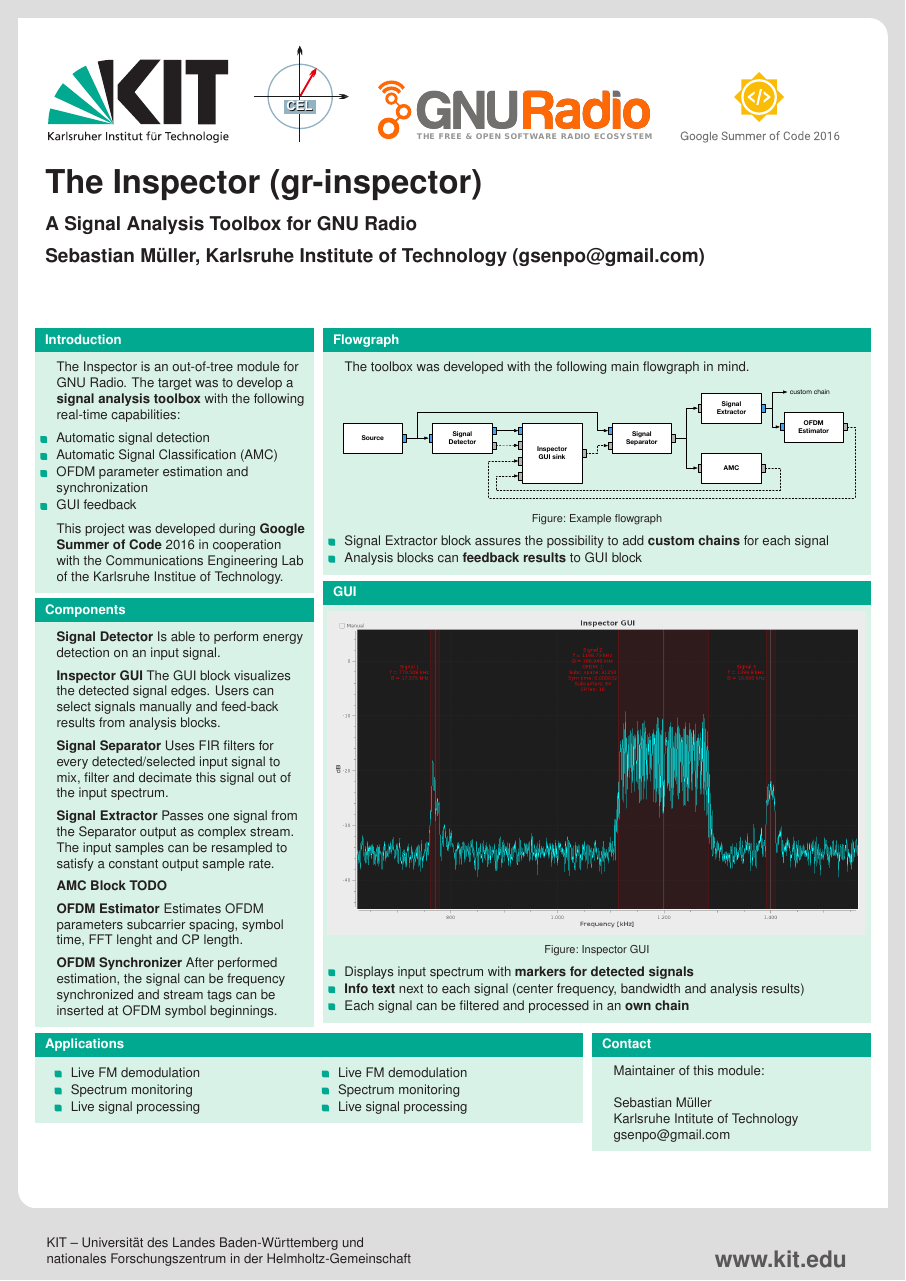
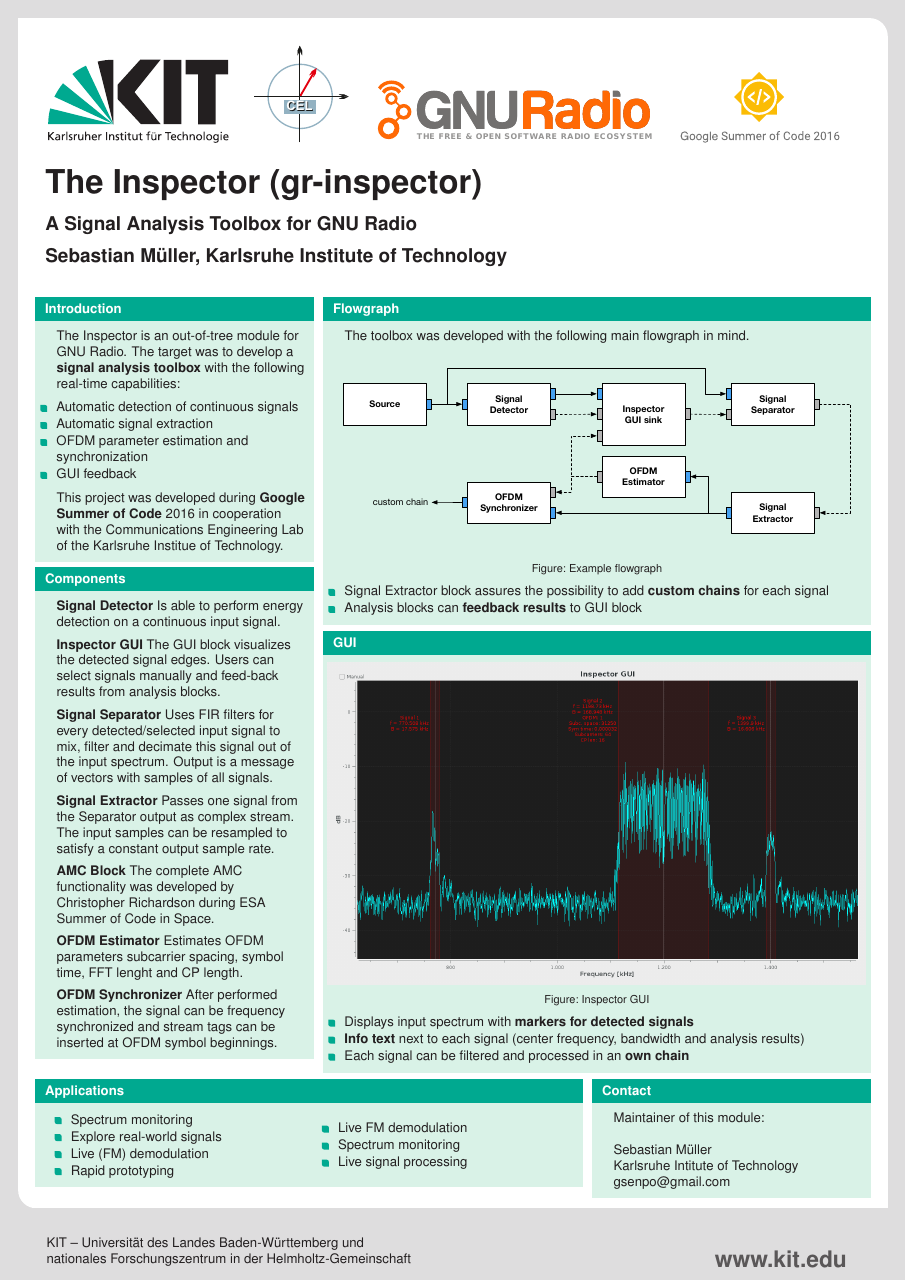
Before and after one commit to sbmueller/gr-inspector-poster, a LaTeX poster (kitexample.tex): the whole page. Compiled offline with pdfLaTeX.

Commit message:
flowgraph update

```diff
--- a/kitexample.tex
+++ b/kitexample.tex
@@ -20,7 +20,7 @@
 
 \title[gr-inspector]{The Inspector (gr-inspector)}
 \subtitle{A Signal Analysis Toolbox for GNU Radio}
-\author{Sebastian Müller, Karlsruhe Institute of Technology (gsenpo@gmail.com)}
+\author{Sebastian Müller, Karlsruhe Institute of Technology}
 
 \institute{\includegraphics[height=250px]{logos/cel.pdf}\textbf{Communications Engineering Lab}\\[.4em]
 Kreuzstr. 11\\[.2em]
@@ -38,8 +38,9 @@ Kreuzstr. 11\\[.2em]
       \begin{block}{Introduction}
         The Inspector is an out-of-tree module for GNU Radio. The target was to develop a \textbf{signal analysis toolbox} with the following real-time capabilities:\\[0.5em]
         \begin{itemize}
-	        \item Automatic signal detection
-	        \item Automatic Signal Classification (AMC)
+	        \item Automatic detection of continuous signals
+	        %\item Automatic Signal Classification (AMC)
+	        \item Automatic signal extraction
           \item OFDM parameter estimation and synchronization
 	        \item GUI feedback
         \end{itemize}
@@ -48,19 +49,19 @@ Kreuzstr. 11\\[.2em]
       \end{block}
       \begin{block}{Components}
 \textbf{Signal Detector}
-Is able to perform energy detection on an input signal.\\[0.5em]
+Is able to perform energy detection on a continuous input signal.\\[0.5em]
 
 \textbf{Inspector GUI}
 The GUI block visualizes the detected signal edges. Users can select signals manually and feed-back results from analysis blocks.\\[0.5em]
 
 \textbf{Signal Separator}
-Uses FIR filters for every detected/selected input signal to mix, filter and decimate this signal out of the input spectrum.\\[0.5em]
+Uses FIR filters for every detected/selected input signal to mix, filter and decimate this signal out of the input spectrum. Output is a message of vectors with samples of all signals.\\[0.5em]
 
 \textbf{Signal Extractor}
 Passes one signal from the Separator output as complex stream. The input samples can be resampled to satisfy a constant output sample rate.\\[0.5em]
 
 \textbf{AMC Block}
-\textbf{TODO}\\[0.5em]
+The complete AMC functionality was developed by Christopher Richardson during ESA Summer of Code in Space.\\[0.5em]
 
 \textbf{OFDM Estimator}
 Estimates OFDM parameters subcarrier spacing, symbol time, FFT lenght and CP length.\\[0.5em]
@@ -102,9 +103,10 @@ After performed estimation, the signal can be frequency synchronized and stream
   			\begin{columns}
         \begin{column}{0.45\textwidth}
         \begin{itemize}
-          \item Live FM demodulation
           \item Spectrum monitoring
-          \item Live signal processing
+          \item Explore real-world signals
+          \item Live (FM) demodulation
+          \item Rapid prototyping
         \end{itemize}
         \end{column}
         \begin{column}{0.45\textwidth}
```
Also changed, not shown: figures/flowgraph.pdf, kitexample.pdf.
